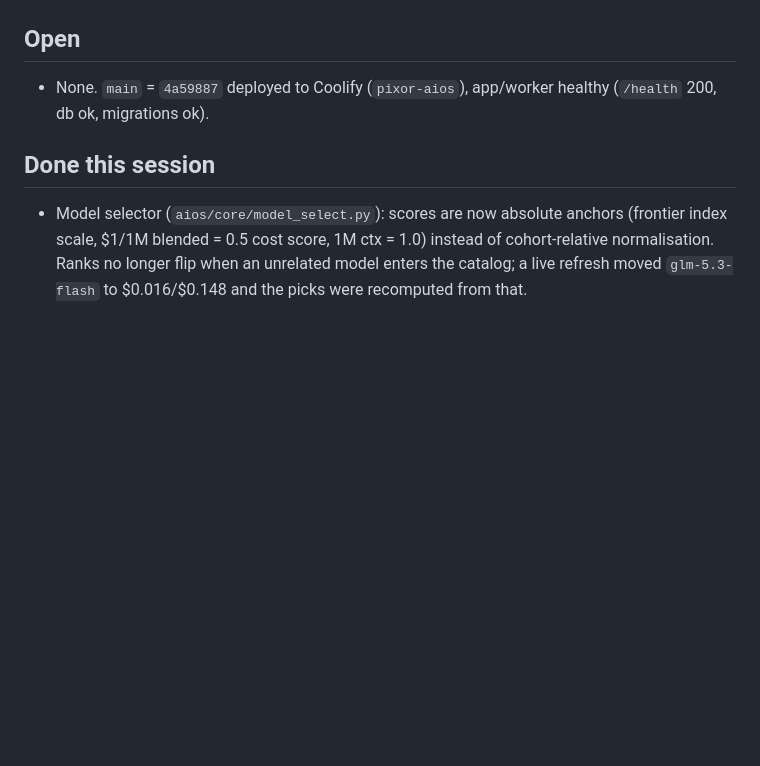
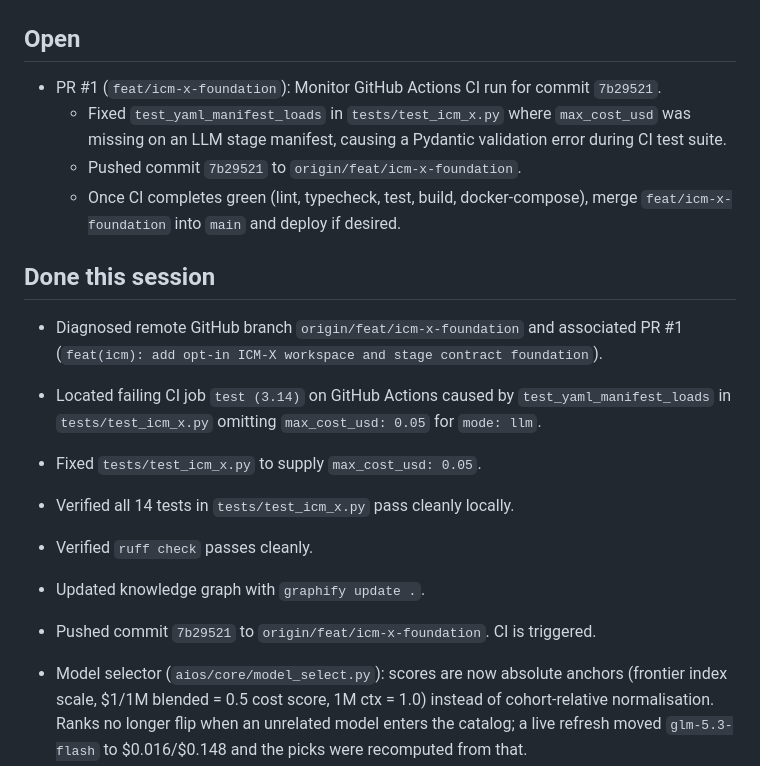
Before and after one commit to pixordigital/aios, a Markdown page: pendingwork.md, the part around one of its changes. Rendered like a GitHub page; blank space fills up the shorter version.

Commit message:
docs(pendingwork): record CI fix for PR #1 ICM-X test

```diff
--- a/pendingwork.md
+++ b/pendingwork.md
@@ -4,10 +4,20 @@ Last updated: 2026-10-31
 
 ## Open
 
-- None. `main` = `4a59887` deployed to Coolify (`pixor-aios`), app/worker healthy
-  (`/health` 200, db ok, migrations ok).
+- PR #1 (`feat/icm-x-foundation`): Monitor GitHub Actions CI run for commit `7b29521`.
+  - Fixed `test_yaml_manifest_loads` in `tests/test_icm_x.py` where `max_cost_usd` was missing on an LLM stage manifest, causing a Pydantic validation error during CI test suite.
+  - Pushed commit `7b29521` to `origin/feat/icm-x-foundation`.
+  - Once CI completes green (lint, typecheck, test, build, docker-compose), merge `feat/icm-x-foundation` into `main` and deploy if desired.
 
 ## Done this session
+
+- Diagnosed remote GitHub branch `origin/feat/icm-x-foundation` and associated PR #1 (`feat(icm): add opt-in ICM-X workspace and stage contract foundation`).
+- Located failing CI job `test (3.14)` on GitHub Actions caused by `test_yaml_manifest_loads` in `tests/test_icm_x.py` omitting `max_cost_usd: 0.05` for `mode: llm`.
+- Fixed `tests/test_icm_x.py` to supply `max_cost_usd: 0.05`.
+- Verified all 14 tests in `tests/test_icm_x.py` pass cleanly locally.
+- Verified `ruff check` passes cleanly.
+- Updated knowledge graph with `graphify update .`.
+- Pushed commit `7b29521` to `origin/feat/icm-x-foundation`. CI is triggered.
 
 - Model selector (`aios/core/model_select.py`): scores are now absolute anchors
   (frontier index scale, $1/1M blended = 0.5 cost score, 1M ctx = 1.0) instead
```
Also changed, not shown: other parts of pendingwork.md (+1 -1 lines).
